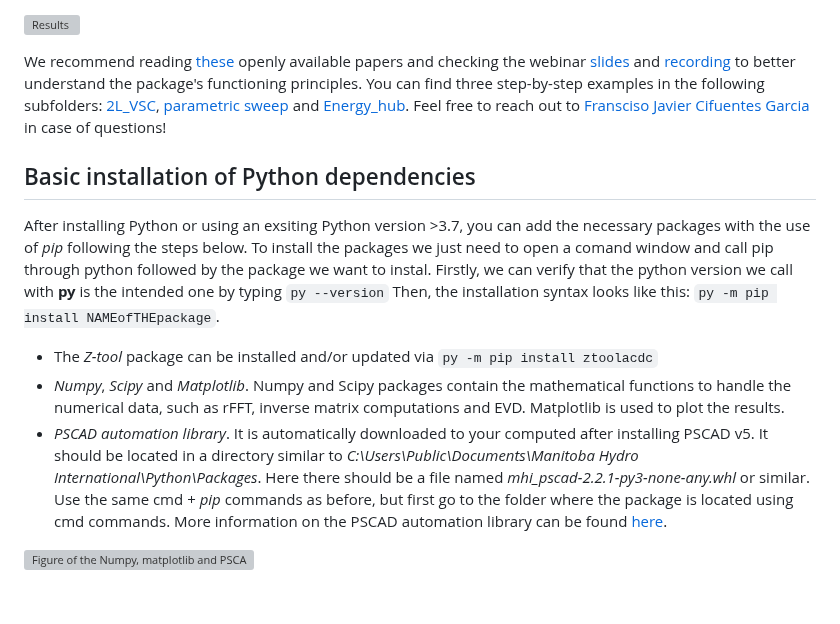
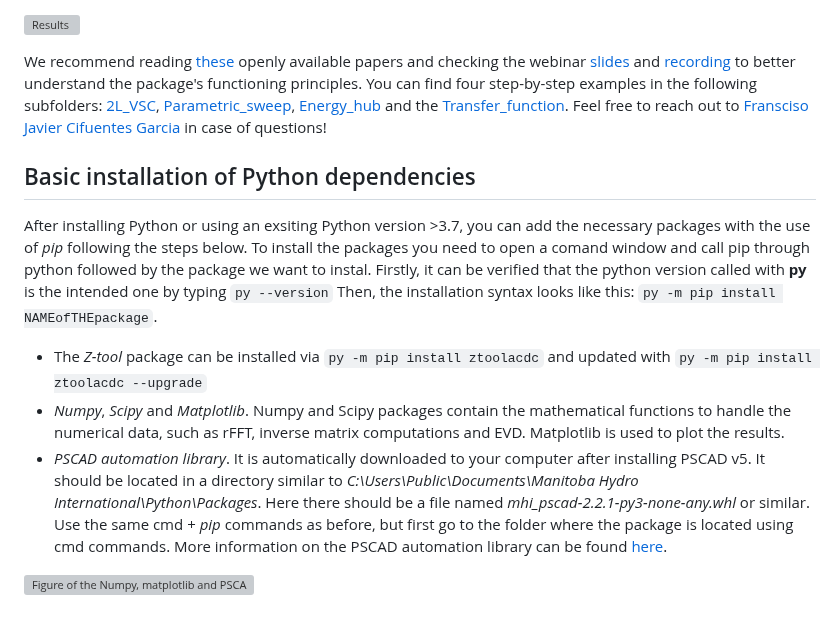
Before and after one commit to Electa-Git/Z-tool, a Markdown page: Examples/README.md, the part around the change. Rendered like a GitHub page; grey boxes are pictures that could not be loaded.

```diff
--- a/Examples/README.md
+++ b/Examples/README.md
@@ -101,15 +101,15 @@ If the [stability_analysis](../Source/ztoolacdc/stability.py) function is called
 
 ![Results](../Doc/pdf_out.png)
 
-We recommend reading [these](.././README.md#citing-z-tool) openly available papers and checking the webinar [slides](.././Doc/Z_tool_webinar_slides_13-02-2025.pdf) and [recording](https://www.youtube.com/watch?v=AqK5q3ediU0) to better understand the package's functioning principles. You can find three step-by-step examples in the following subfolders: [2L_VSC](2L_VSC), [parametric sweep](Parametric_sweep) and [Energy_hub](Energy_hub). Feel free to reach out to [Fransciso Javier Cifuentes Garcia](https://www.kuleuven.be/wieiswie/en/person/00144512) in case of questions!
+We recommend reading [these](.././README.md#citing-z-tool) openly available papers and checking the webinar [slides](.././Doc/Z_tool_webinar_slides_13-02-2025.pdf) and [recording](https://www.youtube.com/watch?v=AqK5q3ediU0) to better understand the package's functioning principles. You can find four step-by-step examples in the following subfolders: [2L_VSC](2L_VSC), [Parametric_sweep](Parametric_sweep), [Energy_hub](Energy_hub) and the [Transfer_function](Transfer_function). Feel free to reach out to [Fransciso Javier Cifuentes Garcia](https://www.kuleuven.be/wieiswie/en/person/00144512) in case of questions!
 
 ## Basic installation of Python dependencies
 After installing Python or using an exsiting Python version >3.7, you can add the necessary packages with the use of _pip_ following the steps below.
-To install the packages we just need to open a comand window and call pip through python followed by the package we want to instal.
-Firstly, we can verify that the python version we call with **py** is the intended one by typing `py --version`
+To install the packages you need to open a comand window and call pip through python followed by the package we want to instal.
+Firstly, it can be verified that the python version called with **py** is the intended one by typing `py --version`
 Then, the installation syntax looks like this: `py -m pip install NAMEofTHEpackage`.
-   * The _Z-tool_ package can be installed and/or updated via `py -m pip install ztoolacdc`
+   * The _Z-tool_ package can be installed via `py -m pip install ztoolacdc` and updated with `py -m pip install ztoolacdc --upgrade`
    * _Numpy_, _Scipy_ and _Matplotlib_. Numpy and Scipy packages contain the mathematical functions to handle the numerical data, such as rFFT, inverse matrix computations and EVD. Matplotlib is used to plot the results.
-   * _PSCAD automation library_. It is automatically downloaded to your computed after installing PSCAD v5. It should be located in a directory similar to _C:\Users\Public\Documents\Manitoba Hydro International\Python\Packages_. Here there should be a file named _mhi_pscad-2.2.1-py3-none-any.whl_ or similar. Use the same cmd + _pip_ commands as before, but first go to the folder where the package is located using cmd commands. More information on the PSCAD automation library can be found [here](https://www.pscad.com/software/pscad/automation-library).
+   * _PSCAD automation library_. It is automatically downloaded to your computer after installing PSCAD v5. It should be located in a directory similar to _C:\Users\Public\Documents\Manitoba Hydro International\Python\Packages_. Here there should be a file named _mhi_pscad-2.2.1-py3-none-any.whl_ or similar. Use the same cmd + _pip_ commands as before, but first go to the folder where the package is located using cmd commands. More information on the PSCAD automation library can be found [here](https://www.pscad.com/software/pscad/automation-library).
 
 ![Figure of the Numpy, matplotlib and PSCAD automation library installation](../Doc/img_8.png)
```
Also changed, not shown: Examples/Energy_hub/README.md (+15 -6 lines), README.md (+6 -5 lines), Doc/PFs_and_EMT.png (added), Doc/sensitivity_validation.png (added), 2 other files.
